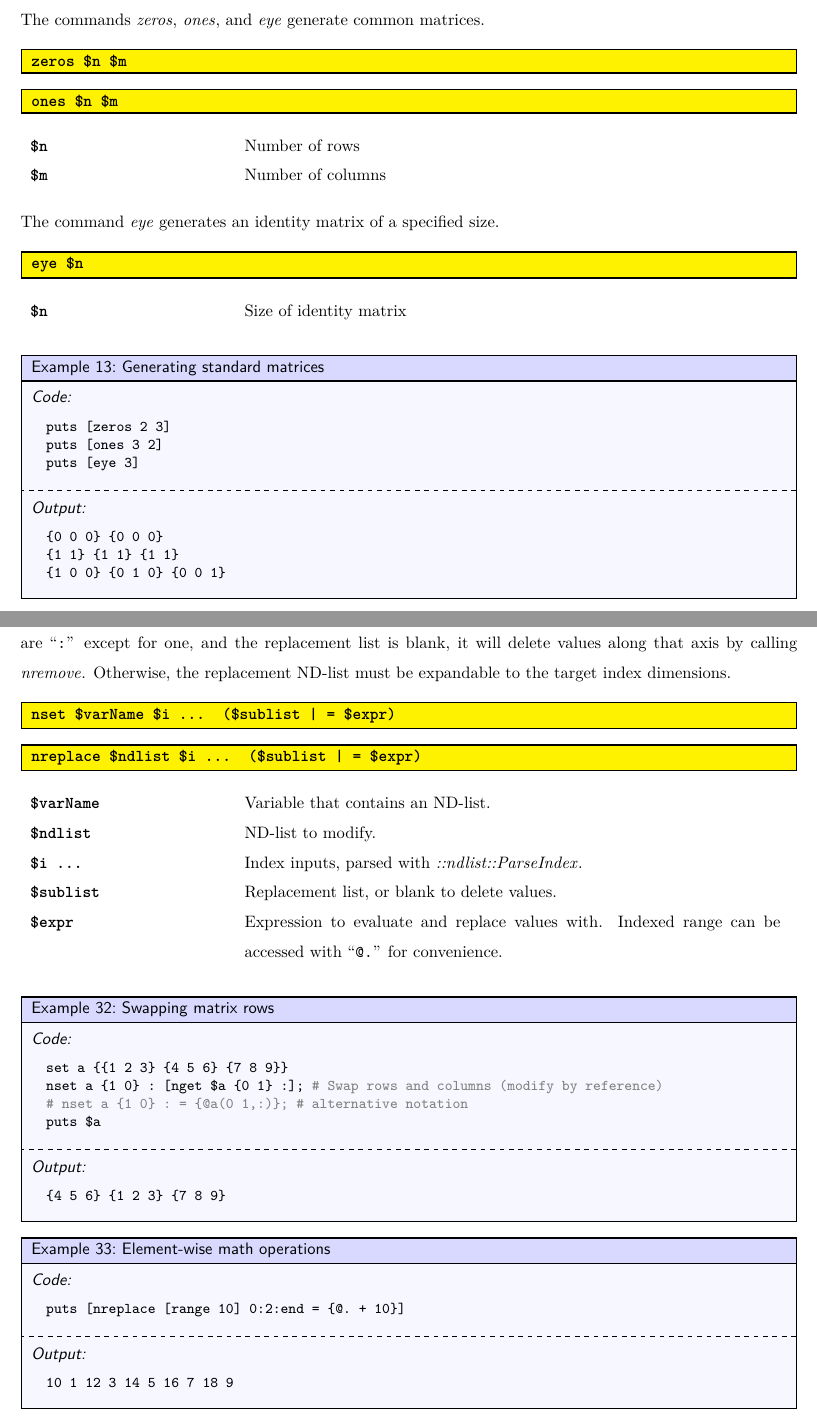
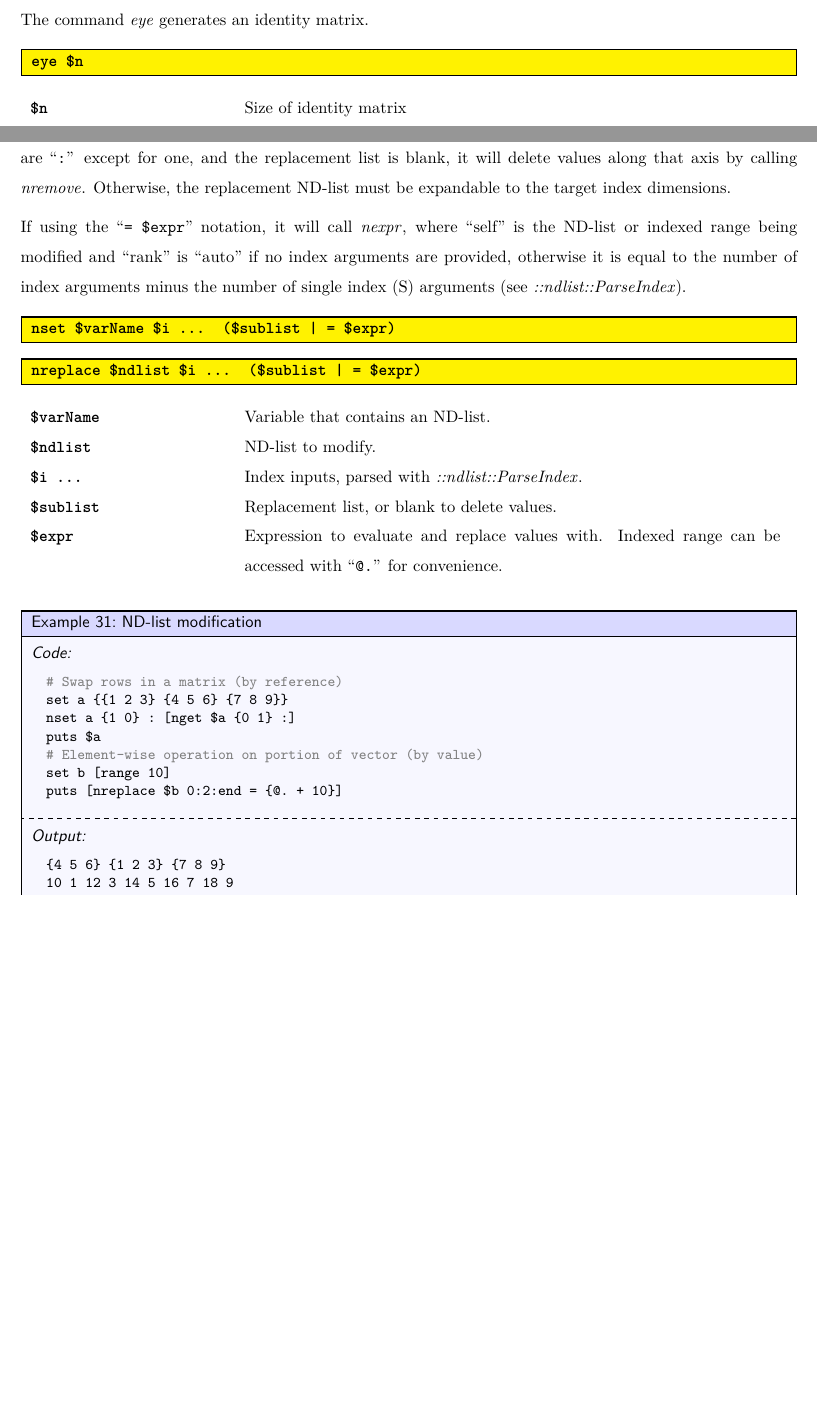
Before and after one commit to ambaker1/ndlist, a LaTeX paper (doc/ndlist.tex, which reads doc/section/matrix.tex, doc/section/tensor.tex): two parts of pages 9 and 22 of 34 before the commit and two parts of pages 11 and 21 of 32 after it, joined at a grey line, cut at the place of the change, the shorter picture padded with empty space. Compiled offline with pdfLaTeX.

Commit message:
Eliminated redundant commands
zeros and ones can be handled with nfull. simplifying things.

```diff
--- a/doc/section/matrix.tex
+++ b/doc/section/matrix.tex
@@ -47,42 +47,6 @@ C =
 \end{lstlisting}
 \end{example}
 \clearpage
-\subsection{Generating Matrices}
-The commands \cmdlink{zeros}, \cmdlink{ones}, and \cmdlink{eye} generate common matrices.
-\begin{syntax}
-\command{zeros} \$n \$m
-\end{syntax}
-\begin{syntax}
-\command{ones} \$n \$m
-\end{syntax}
-\begin{args}
-\$n & Number of rows \\
-\$m & Number of columns
-\end{args}
-The command \cmdlink{eye} generates an identity matrix of a specified size.
-\begin{syntax}
-\command{eye} \$n
-\end{syntax}
-\begin{args}
-\$n  & Size of identity matrix
-\end{args}
-
-\begin{example}{Generating standard matrices}
-\begin{lstlisting}
-puts [zeros 2 3]
-puts [ones 3 2]
-puts [eye 3]
-\end{lstlisting}
-\tcblower
-\begin{lstlisting}
-{0 0 0} {0 0 0}
-{1 1} {1 1} {1 1}
-{1 0 0} {0 1 0} {0 0 1}
-\end{lstlisting}
-\end{example}
-\clearpage
-
-
 \subsection{Combining Matrices}
 The commands \cmdlink{stack} and \cmdlink{augment} can be used to combine matrices, row or column-wise.
 \begin{syntax}
@@ -161,6 +125,14 @@ puts [matmul {{2 5 1 3} {4 1 7 9} {6 8 3 2} {7 8 1 4}} {9 3 0 -3}]
 \end{example}
 \clearpage
 \subsection{Miscellaneous Linear Algebra Routines}
+The command \cmdlink{eye} generates an identity matrix.
+\begin{syntax}
+\command{eye} \$n
+\end{syntax}
+\begin{args}
+\$n  & Size of identity matrix
+\end{args}
+
 The command \cmdlink{outerprod} takes the outer product of two vectors, $\bm{a} \otimes \bm{b} = \bm{a}\bm{b}^T$.
 \begin{syntax}
 \command{outerprod} \$a \$b
--- a/doc/section/tensor.tex
+++ b/doc/section/tensor.tex
@@ -312,6 +312,8 @@ A ND-list can be modified by reference with \cmdlink{nset}, and by value with \c
 Note that unlike the Tcl \textit{lset} and \textit{lreplace} commands, the commands \cmdlink{nset} and \cmdlink{nreplace} will return an error if the indices are out of range.
 If all the index inputs are ``\texttt{:}'' except for one, and the replacement list is blank, it will delete values along that axis by calling \cmdlink{nremove}.
 Otherwise, the replacement ND-list must be expandable to the target index dimensions.
+
+If using the ``\texttt{= \$expr}'' notation, it will call \cmdlink{nexpr}, where ``self'' is the ND-list or indexed range being modified and ``rank'' is ``auto'' if no index arguments are provided, otherwise it is equal to the number of index arguments minus the number of single index (S) arguments (see \cmdlink{::ndlist::ParseIndex}).
 \begin{syntax}
 \command{nset} \$varName \$i ... (\$sublist | = \$expr)
 \end{syntax}
@@ -327,25 +329,19 @@ Otherwise, the replacement ND-list must be expandable to the target index dimens
 \end{args}
 
 
-\begin{example}{Swapping matrix rows}
+\begin{example}{ND-list modification}
 \begin{lstlisting}
+# Swap rows in a matrix (by reference)
 set a {{1 2 3} {4 5 6} {7 8 9}}
-nset a {1 0} : [nget $a {0 1} :]; # Swap rows and columns (modify by reference)
-# nset a {1 0} : = {@a(0 1,:)}; # alternative notation
+nset a {1 0} : [nget $a {0 1} :]
 puts $a
+# Element-wise operation on portion of vector (by value)
+set b [range 10]
+puts [nreplace $b 0:2:end = {@. + 10}]
 \end{lstlisting}
 \tcblower
 \begin{lstlisting}
 {4 5 6} {1 2 3} {7 8 9}
-\end{lstlisting}
-\end{example}
-
-\begin{example}{Element-wise math operations}
-\begin{lstlisting}
-puts [nreplace [range 10] 0:2:end = {@. + 10}]
-\end{lstlisting}
-\tcblower
-\begin{lstlisting}
 10 1 12 3 14 5 16 7 18 9
 \end{lstlisting}
 \end{example}
```
Also changed, not shown: doc/ndlist.tex (+1 -1 lines), doc/section/fileio.tex (+1 -1 lines), doc/ndlist.pdf, doc/section/matrix.tex (1 more changed lines), doc/section/tensor.tex (8 more changed lines), 3 other files.
